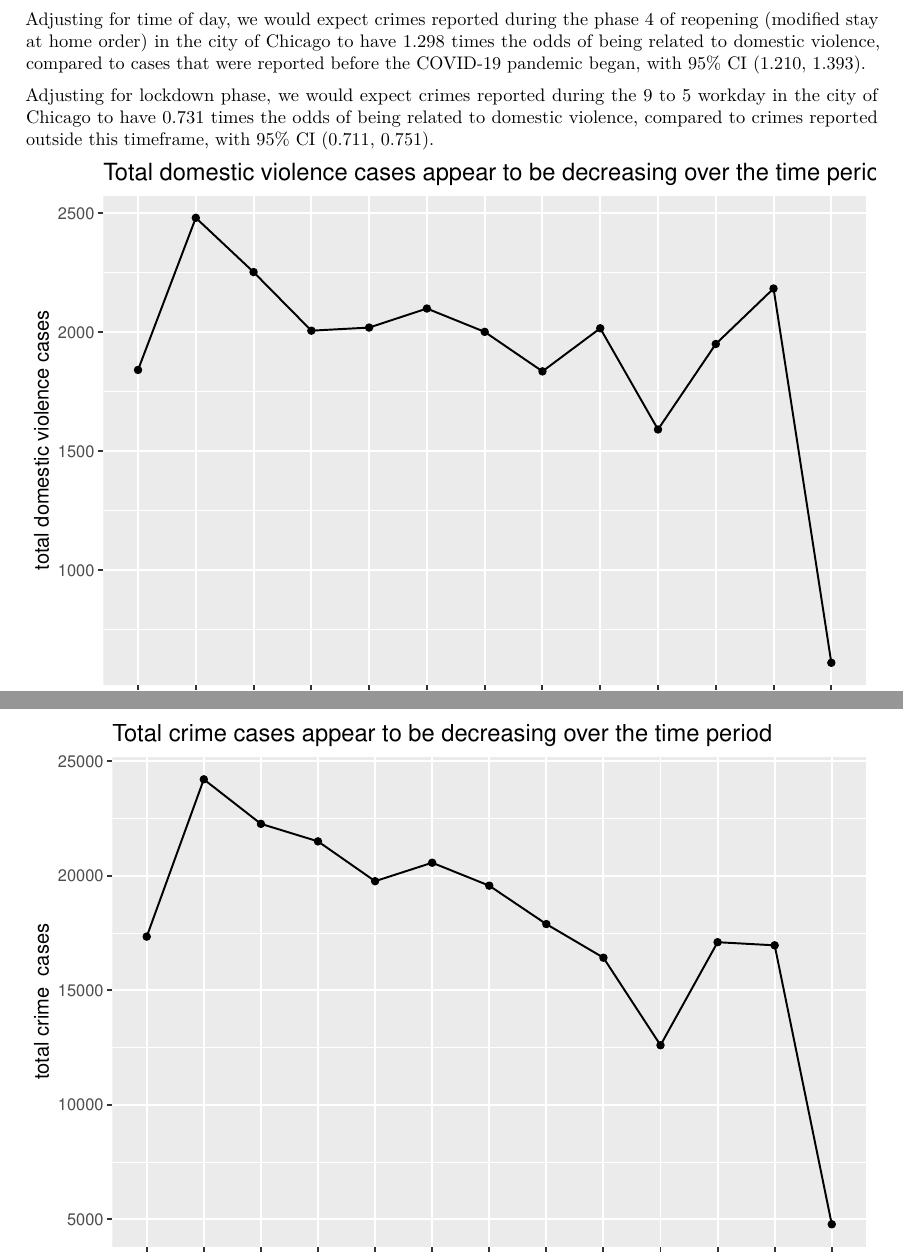
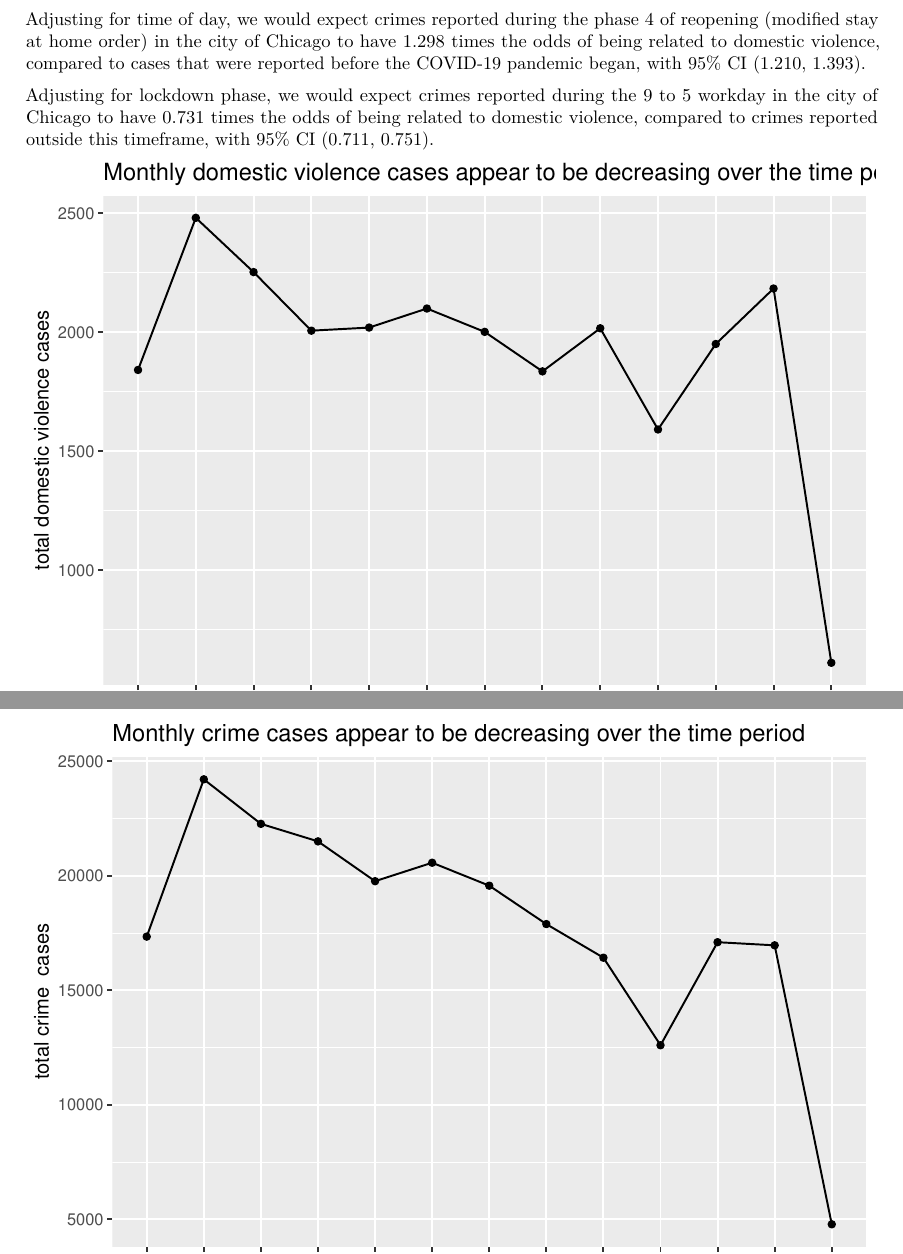
Before and after one commit to chenstacy591/Final-Pro-Chicago, an R Markdown document (chicago_domestic_crime.Rmd): two parts of pages 8 and 9 of 9, joined at a grey line, cut so that both start at the same text. The pictures show the output file chicago_domestic_crime.pdf that the author committed with the source.

Commit message:
edited graph titles

````diff
--- a/chicago_domestic_crime.Rmd
+++ b/chicago_domestic_crime.Rmd
@@ -427,12 +427,12 @@ Adjusting for lockdown phase, we would expect crimes reported during the 9 to 5
 ```{r crim cases-vs-time}
 
 ggplot(data = domvio_day, mapping = aes(x = Var1, y = DOMVIOCASES, group=1)) + geom_line()+ geom_point() +
-labs(title = "Total domestic violence cases appear to be decreasing over the time period",
+labs(title = "Monthly domestic violence cases appear to be decreasing over the time period",
        x = "Year and Month (YYYYMM)",
        y = "total domestic violence cases")
 
 ggplot(data = domvio_day, mapping = aes(x = Var1, y = TOTCASES, group=1)) + geom_line()+ geom_point() +
-labs(title = "Total crime cases appear to be decreasing over the time period",
+labs(title = "Monthly crime cases appear to be decreasing over the time period",
        x = "Year and Month (YYYYMM)",
        y = "total crime  cases")
 
````
Also changed, not shown: chicago_domestic_crime.pdf.
